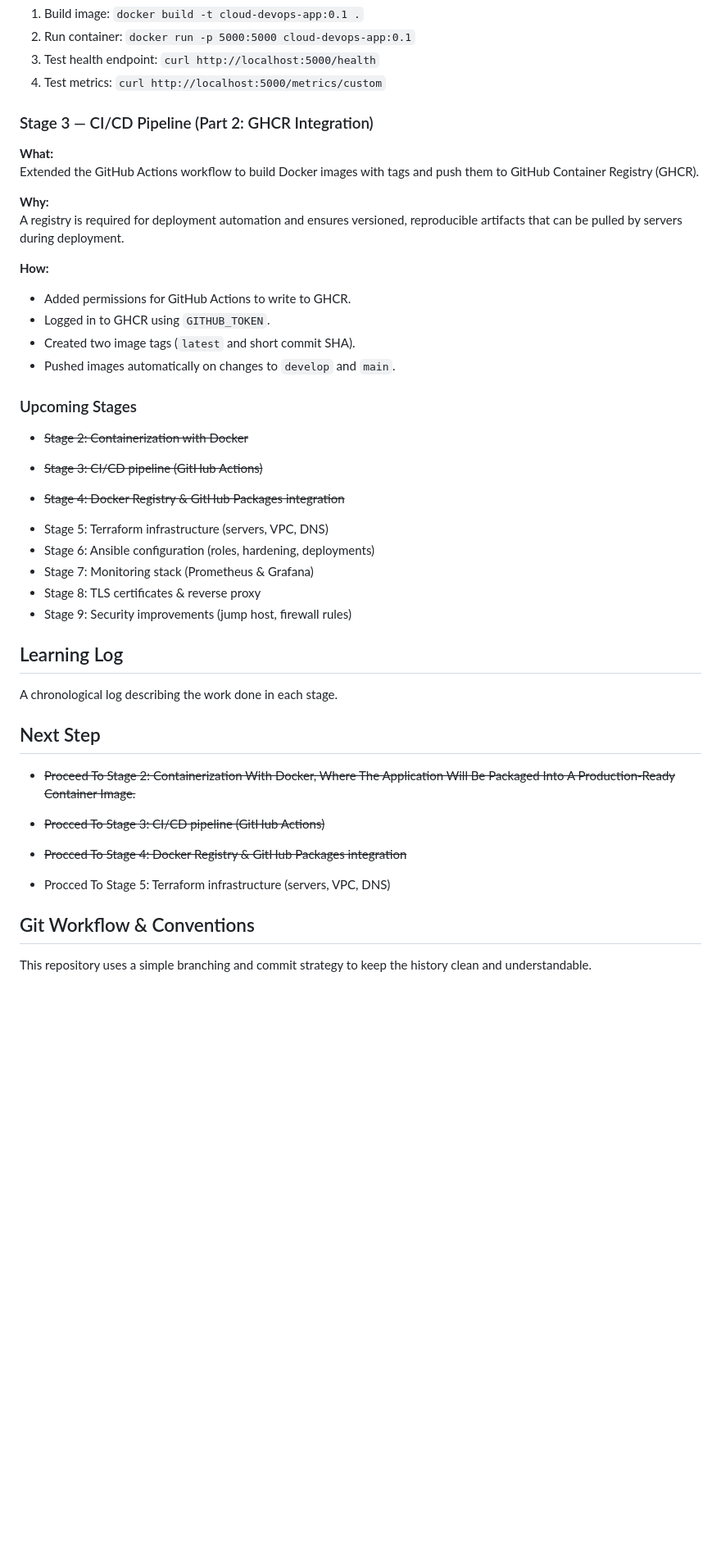
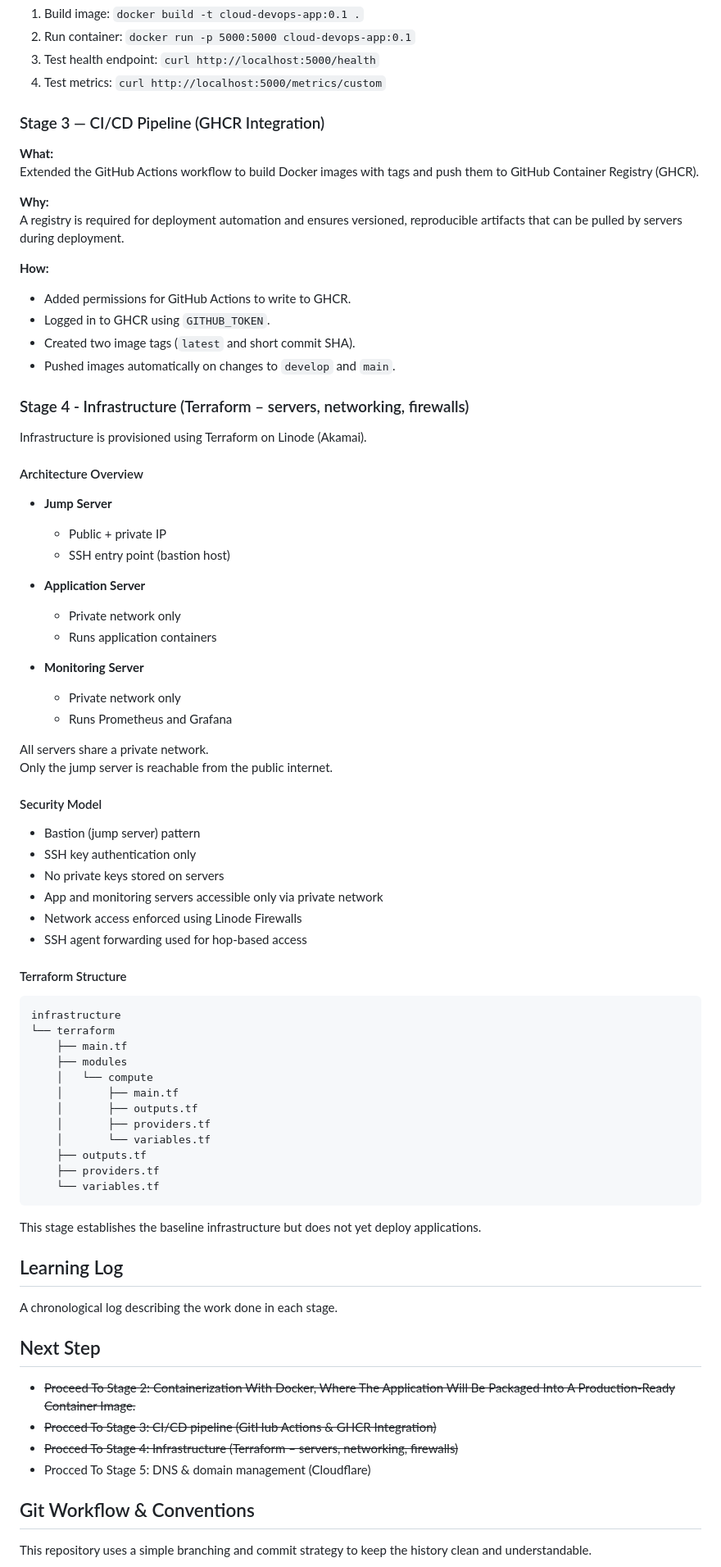
Before and after one commit to tysker/cloud_devops_lab, a Markdown page: README.md, the part around the change printed below. Shown: that part at 82% size. Rendered like a GitHub page; blank space fills up the shorter version.

Commit message:
docs(readme): document Terraform infrastructure and security model

````diff
--- a/README.md
+++ b/README.md
@@ -100,7 +125,7 @@ foundation for CI/CD pipelines, registries, deployment automation, and infrastru
 3. Test health endpoint: `curl http://localhost:5000/health`
 4. Test metrics: `curl http://localhost:5000/metrics/custom`
 
-### Stage 3 — CI/CD Pipeline (Part 2: GHCR Integration)
+### Stage 3 — CI/CD Pipeline (GHCR Integration)
 
 **What:**
 Extended the GitHub Actions workflow to build Docker images with tags and push them to
@@ -111,22 +136,59 @@ A registry is required for deployment automation and ensures versioned, reproduc
 that can be pulled by servers during deployment.
 
 **How:**
-
 - Added permissions for GitHub Actions to write to GHCR.
 - Logged in to GHCR using `GITHUB_TOKEN`.
 - Created two image tags (`latest` and short commit SHA).
 - Pushed images automatically on changes to `develop` and `main`.
 
-### Upcoming Stages
+### Stage 4 - Infrastructure (Terraform – servers, networking, firewalls)
 
-- <p><s>Stage 2: Containerization with Docker</s></p>
-- <p><s>Stage 3: CI/CD pipeline (GitHub Actions)</s></p>
-- <p><s>Stage 4: Docker Registry & GitHub Packages integration</s></p>
-- Stage 5: Terraform infrastructure (servers, VPC, DNS)
-- Stage 6: Ansible configuration (roles, hardening, deployments)
-- Stage 7: Monitoring stack (Prometheus & Grafana)
-- Stage 8: TLS certificates & reverse proxy
-- Stage 9: Security improvements (jump host, firewall rules)
+Infrastructure is provisioned using Terraform on Linode (Akamai).
+
+#### Architecture Overview
+
+- **Jump Server**
+  - Public + private IP
+  - SSH entry point (bastion host)
+
+- **Application Server**
+  - Private network only
+  - Runs application containers
+
+- **Monitoring Server**
+  - Private network only
+  - Runs Prometheus and Grafana
+
+All servers share a private network.
+Only the jump server is reachable from the public internet.
+
+#### Security Model
+
+- Bastion (jump server) pattern
+- SSH key authentication only
+- No private keys stored on servers
+- App and monitoring servers accessible only via private network
+- Network access enforced using Linode Firewalls
+- SSH agent forwarding used for hop-based access
+
+#### Terraform Structure
+
+```
+infrastructure
+└── terraform
+    ├── main.tf
+    ├── modules
+    │   └── compute
+    │       ├── main.tf
+    │       ├── outputs.tf
+    │       ├── providers.tf
+    │       └── variables.tf
+    ├── outputs.tf
+    ├── providers.tf
+    └── variables.tf
+```
+
+This stage establishes the baseline infrastructure but does not yet deploy applications.
 
 ## Learning Log
 
@@ -134,10 +196,10 @@ A chronological log describing the work done in each stage.
 
 ## Next Step
 
-- <p><s>Proceed To Stage 2: Containerization With Docker, Where The Application Will Be Packaged Into A Production-Ready Container Image.</p></s>
-- <p><s>Procced To Stage 3: CI/CD pipeline (GitHub Actions)</s></p>
-- <p><s>Procced To Stage 4: Docker Registry & GitHub Packages integration</s></p>
-- <p>Procced To Stage 5: Terraform infrastructure (servers, VPC, DNS)</p>
+- <s>Proceed To Stage 2: Containerization With Docker, Where The Application Will Be Packaged Into A Production-Ready Container Image.</s>
+- <s>Procced To Stage 3: CI/CD pipeline (GitHub Actions & GHCR Integration)</s>
+- <s>Procced To Stage 4: Infrastructure (Terraform – servers, networking, firewalls)</s>
+- Procced To Stage 5: DNS & domain management (Cloudflare)
 
 ## Git Workflow & Conventions
 
````
Also changed, not shown: other parts of README.md (+38 -13 lines).
